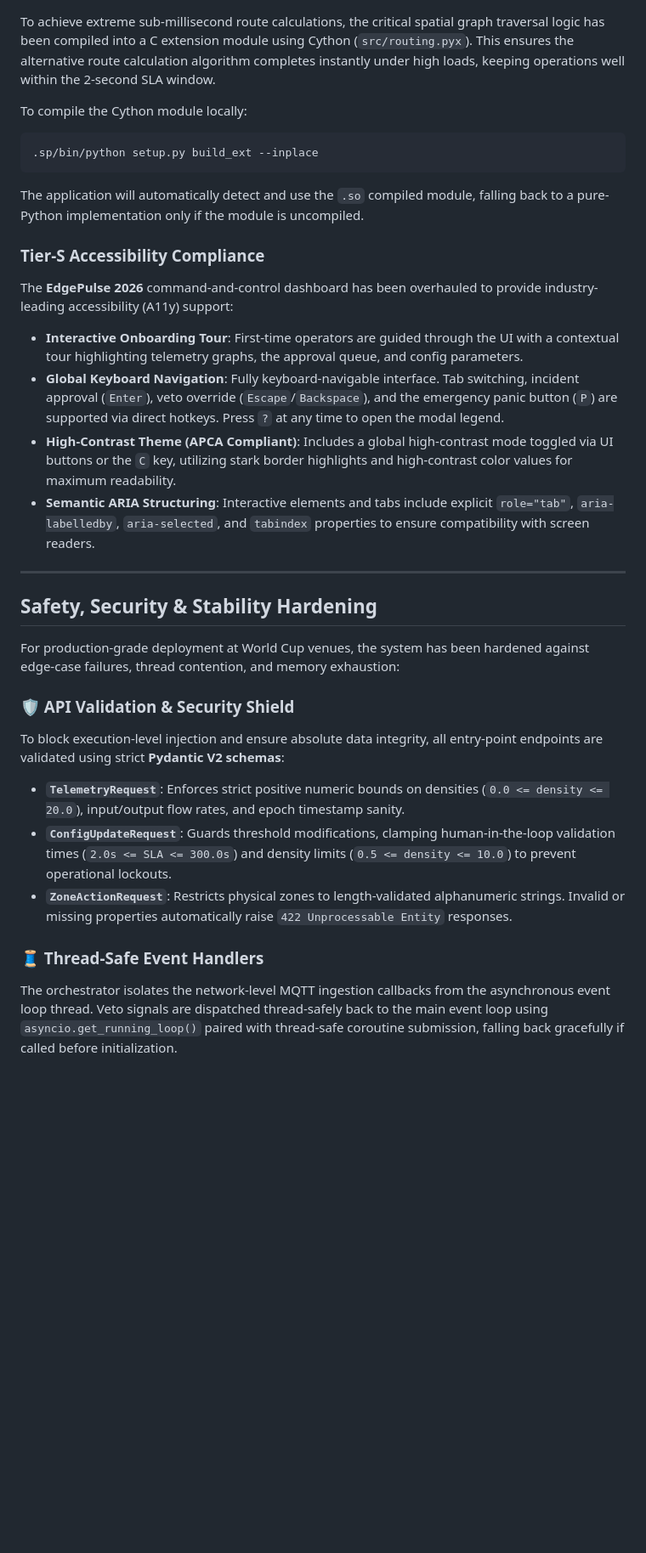
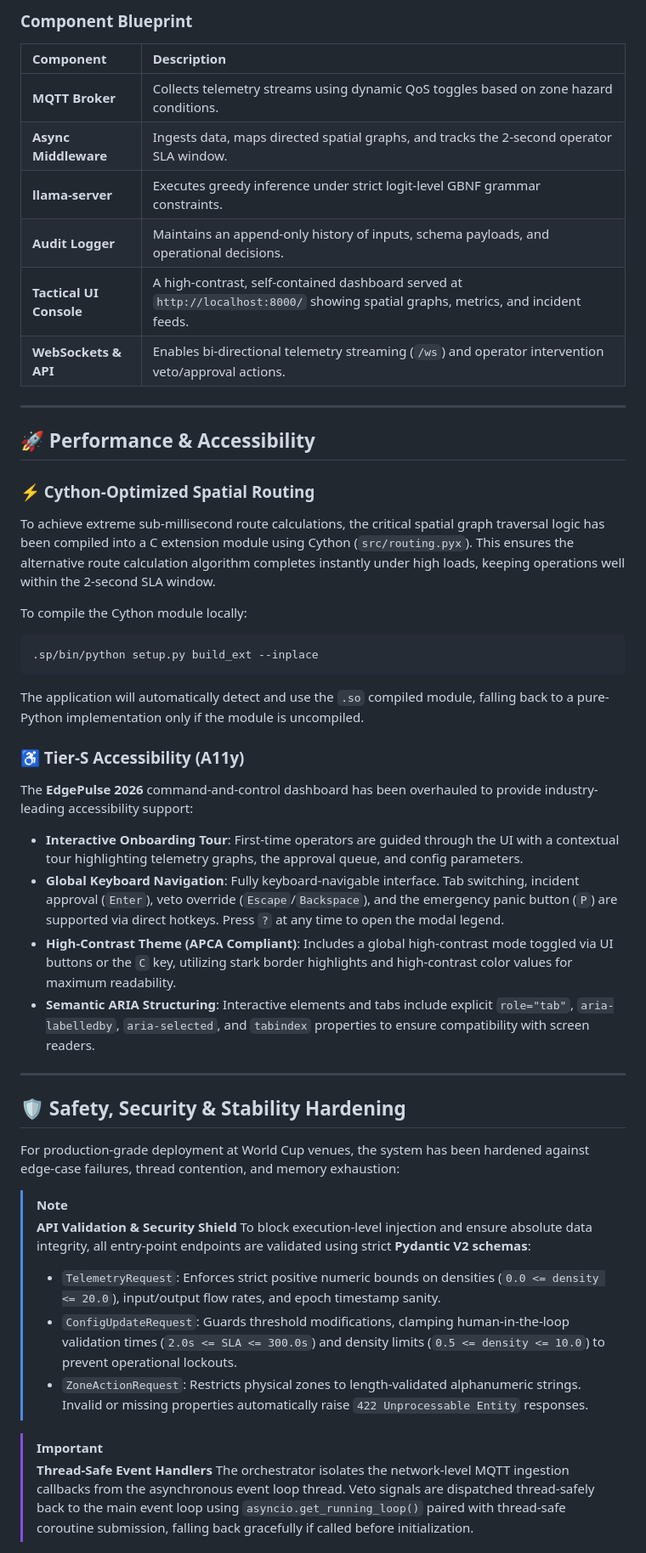
Before and after one commit to seeramsujay/safe-play, a Markdown page: README.md, the part around the change printed below. Shown: that part at 85% size. Drawn GitHub-style; blank space fills up the shorter version.

````diff
--- a/README.md
+++ b/README.md
@@ -41,3 +100,19 @@ Designed for high-stakes, low-latency stadium operations (specifically tailored
+### Component Blueprint
+
+| Component | Description |
+| :--- | :--- |
+| **MQTT Broker** | Collects telemetry streams using dynamic QoS toggles based on zone hazard conditions. |
+| **Async Middleware** | Ingests data, maps directed spatial graphs, and tracks the 2-second operator SLA window. |
+| **llama-server** | Executes greedy inference under strict logit-level GBNF grammar constraints. |
+| **Audit Logger** | Maintains an append-only history of inputs, schema payloads, and operational decisions. |
+| **Tactical UI Console** | A high-contrast, self-contained dashboard served at `http://localhost:8000/` showing spatial graphs, metrics, and incident feeds. |
+| **WebSockets & API** | Enables bi-directional telemetry streaming (`/ws`) and operator intervention veto/approval actions. |
+
+---
+
+## 🚀 Performance & Accessibility
+
+### ⚡ Cython-Optimized Spatial Routing
 To achieve extreme sub-millisecond route calculations, the critical spatial graph traversal logic has been compiled into a C extension module using Cython (`src/routing.pyx`). This ensures the alternative route calculation algorithm completes instantly under high loads, keeping operations well within the 2-second SLA window.
 
 To compile the Cython module locally:
@@ -46,25 +121,27 @@ To compile the Cython module locally:
 ```
 The application will automatically detect and use the `.so` compiled module, falling back to a pure-Python implementation only if the module is uncompiled.
 
-### Tier-S Accessibility Compliance
-The **EdgePulse 2026** command-and-control dashboard has been overhauled to provide industry-leading accessibility (A11y) support:
-- **Interactive Onboarding Tour**: First-time operators are guided through the UI with a contextual tour highlighting telemetry graphs, the approval queue, and config parameters.
-- **Global Keyboard Navigation**: Fully keyboard-navigable interface. Tab switching, incident approval (`Enter`), veto override (`Escape`/`Backspace`), and the emergency panic button (`P`) are supported via direct hotkeys. Press `?` at any time to open the modal legend.
-- **High-Contrast Theme (APCA Compliant)**: Includes a global high-contrast mode toggled via UI buttons or the `C` key, utilizing stark border highlights and high-contrast color values for maximum readability.
-- **Semantic ARIA Structuring**: Interactive elements and tabs include explicit `role="tab"`, `aria-labelledby`, `aria-selected`, and `tabindex` properties to ensure compatibility with screen readers.
+### ♿ Tier-S Accessibility (A11y)
+The **EdgePulse 2026** command-and-control dashboard has been overhauled to provide industry-leading accessibility support:
+*   **Interactive Onboarding Tour**: First-time operators are guided through the UI with a contextual tour highlighting telemetry graphs, the approval queue, and config parameters.
+*   **Global Keyboard Navigation**: Fully keyboard-navigable interface. Tab switching, incident approval (`Enter`), veto override (`Escape`/`Backspace`), and the emergency panic button (`P`) are supported via direct hotkeys. Press `?` at any time to open the modal legend.
+*   **High-Contrast Theme (APCA Compliant)**: Includes a global high-contrast mode toggled via UI buttons or the `C` key, utilizing stark border highlights and high-contrast color values for maximum readability.
+*   **Semantic ARIA Structuring**: Interactive elements and tabs include explicit `role="tab"`, `aria-labelledby`, `aria-selected`, and `tabindex` properties to ensure compatibility with screen readers.
 
 ---
 
-## Safety, Security & Stability Hardening
+## 🛡️ Safety, Security & Stability Hardening
 
 For production-grade deployment at World Cup venues, the system has been hardened against edge-case failures, thread contention, and memory exhaustion:
 
-### 🛡️ API Validation & Security Shield
-To block execution-level injection and ensure absolute data integrity, all entry-point endpoints are validated using strict **Pydantic V2 schemas**:
-- **`TelemetryRequest`**: Enforces strict positive numeric bounds on densities (`0.0 <= density <= 20.0`), input/output flow rates, and epoch timestamp sanity.
-- **`ConfigUpdateRequest`**: Guards threshold modifications, clamping human-in-the-loop validation times (`2.0s <= SLA <= 300.0s`) and density limits (`0.5 <= density <= 10.0`) to prevent operational lockouts.
-- **`ZoneActionRequest`**: Restricts physical zones to length-validated alphanumeric strings. Invalid or missing properties automatically raise `422 Unprocessable Entity` responses.
+> [!NOTE]
+> **API Validation & Security Shield**
+> To block execution-level injection and ensure absolute data integrity, all entry-point endpoints are validated using strict **Pydantic V2 schemas**:
+> *   `TelemetryRequest`: Enforces strict positive numeric bounds on densities (`0.0 <= density <= 20.0`), input/output flow rates, and epoch timestamp sanity.
+> *   `ConfigUpdateRequest`: Guards threshold modifications, clamping human-in-the-loop validation times (`2.0s <= SLA <= 300.0s`) and density limits (`0.5 <= density <= 10.0`) to prevent operational lockouts.
+> *   `ZoneActionRequest`: Restricts physical zones to length-validated alphanumeric strings. Invalid or missing properties automatically raise `422 Unprocessable Entity` responses.
 
-### 🧵 Thread-Safe Event Handlers
-The orchestrator isolates the network-level MQTT ingestion callbacks from the asynchronous event loop thread. Veto signals are dispatched thread-safely back to the main event loop using `asyncio.get_running_loop()` paired with thread-safe coroutine submission, falling back gracefully if called before initialization.
+> [!IMPORTANT]
+> **Thread-Safe Event Handlers**
+> The orchestrator isolates the network-level MQTT ingestion callbacks from the asynchronous event loop thread. Veto signals are dispatched thread-safely back to the main event loop using `asyncio.get_running_loop()` paired with thread-safe coroutine submission, falling back gracefully if called before initialization.
 
````
Also changed, not shown: other parts of README.md (+125 -83 lines), docs/dashboard_mockup.png (added).
